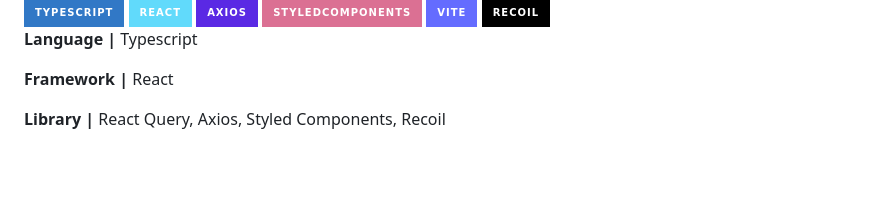
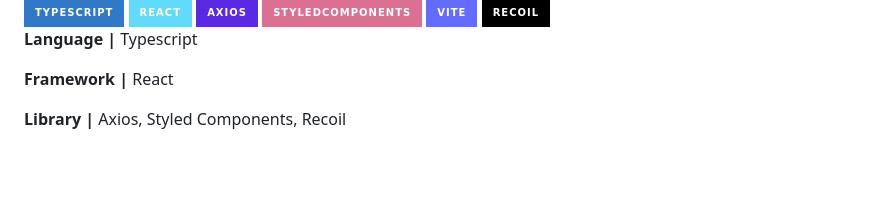
Before and after one commit to swy0123/VOSS, a Markdown page: README.md, the part around the change. GitHub-like rendering; badges without logos.

Commit message:
docs: 스택 수정

```diff
--- a/README.md
+++ b/README.md
@@ -40,7 +40,7 @@ VOSS : Be Boss of Voice
 
 **Framework |** React
 
-**Library |** React Query, Axios, Styled Components, Recoil
+**Library |** Axios, Styled Components, Recoil
 
 <br>
 <br>
```
